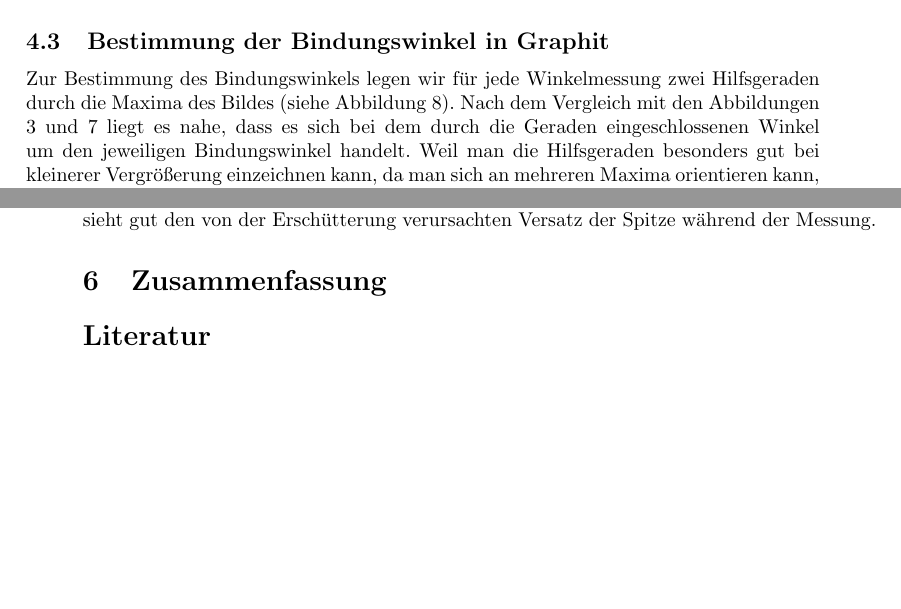
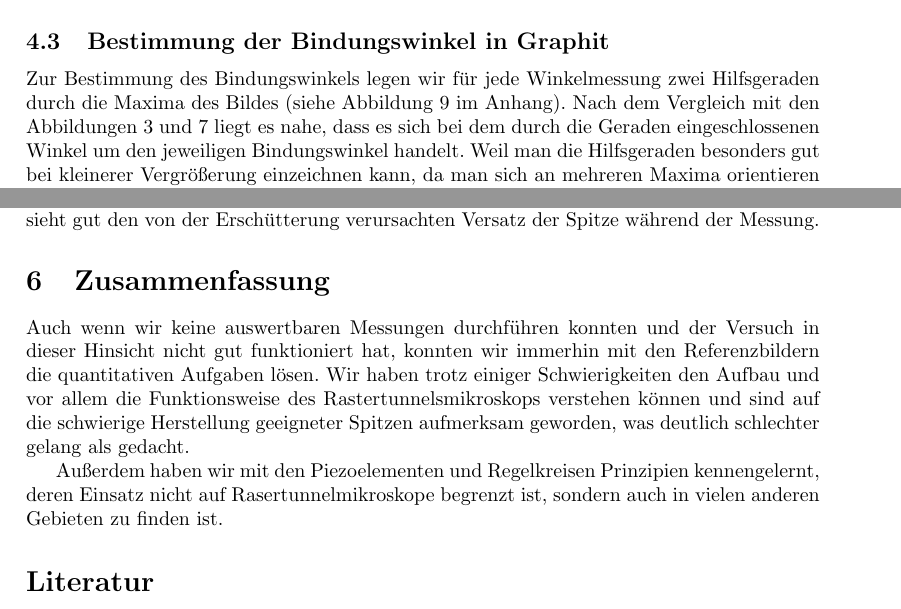
Before and after one commit to chrisdeutsch/phys412, a LaTeX paper (Rastertunnelmikroskopie/bericht.tex): two parts of pages 11 and 14 of 15 before the commit and two parts of pages 11 and 13 of 15 after it, joined at a grey line, cut so that both start at the same text, the shorter picture padded with empty space. Compiled offline with pdfLaTeX.

Commit message:
Zusammenfassung

```diff
--- a/Rastertunnelmikroskopie/bericht.tex
+++ b/Rastertunnelmikroskopie/bericht.tex
@@ -383,6 +379,5 @@ Wie erwartet, unterschätzt dieses Ergebnis den in \cite{colton} gegebenen Wert
-\label{fig:hilfsgeraden}
-\end{figure}
-Zur Bestimmung des Bindungswinkels legen wir für jede Winkelmessung zwei Hilfsgeraden durch die Maxima des Bildes (siehe Abbildung \ref{fig:hilfsgeraden}).
+
+Zur Bestimmung des Bindungswinkels legen wir für jede Winkelmessung zwei Hilfsgeraden durch die Maxima des Bildes (siehe Abbildung \ref{fig:hilfsgeraden} im Anhang).
 Nach dem Vergleich mit den Abbildungen \ref{fig:graphit} und \ref{fig:laengen} liegt es nahe, dass es sich bei dem durch die Geraden eingeschlossenen Winkel um den jeweiligen Bindungswinkel handelt.
 Weil man die Hilfsgeraden besonders gut bei kleinerer Vergrößerung einzeichnen kann, da man sich an mehreren Maxima orientieren kann, verwenden wir die Aufnahme der Graphitoberfläche mit der Wolfram Spitze, welche einen breiteren Messbereich von \SI{2}{\nano\metre} hat.
 Insbesondere ist die Darstellung winkelerhaltend, da Darstellung und Messbereich ein Seitenverhältnis von $1:1$ aufweisen.
@@ -443,6 +438,11 @@ Insgesamt sind uns beide Herstellungsverfahren nicht gut gelungen, wobei es aufg
 
 \section{Zusammenfassung}
 
+Auch wenn wir keine auswertbaren Messungen durchführen konnten und der Versuch in dieser Hinsicht nicht gut funktioniert hat, konnten wir immerhin mit den Referenzbildern die quantitativen Aufgaben lösen.
+Wir haben trotz einiger Schwierigkeiten den Aufbau und vor allem die Funktionsweise des Rastertunnelsmikroskops verstehen können und sind auf die schwierige Herstellung geeigneter Spitzen aufmerksam geworden, was deutlich schlechter gelang als gedacht.
+
+Außerdem haben wir mit den Piezoelementen und Regelkreisen Prinzipien kennengelernt, deren Einsatz nicht auf Rasertunnelmikroskope begrenzt ist, sondern auch in vielen anderen Gebieten zu finden ist.
+
 % BIBLIOGRAPHIE
 
 % Maximale Anzahl der Einträge in Klammer
```
Also changed, not shown: Rastertunnelmikroskopie/bericht.tex (11 more changed lines).
